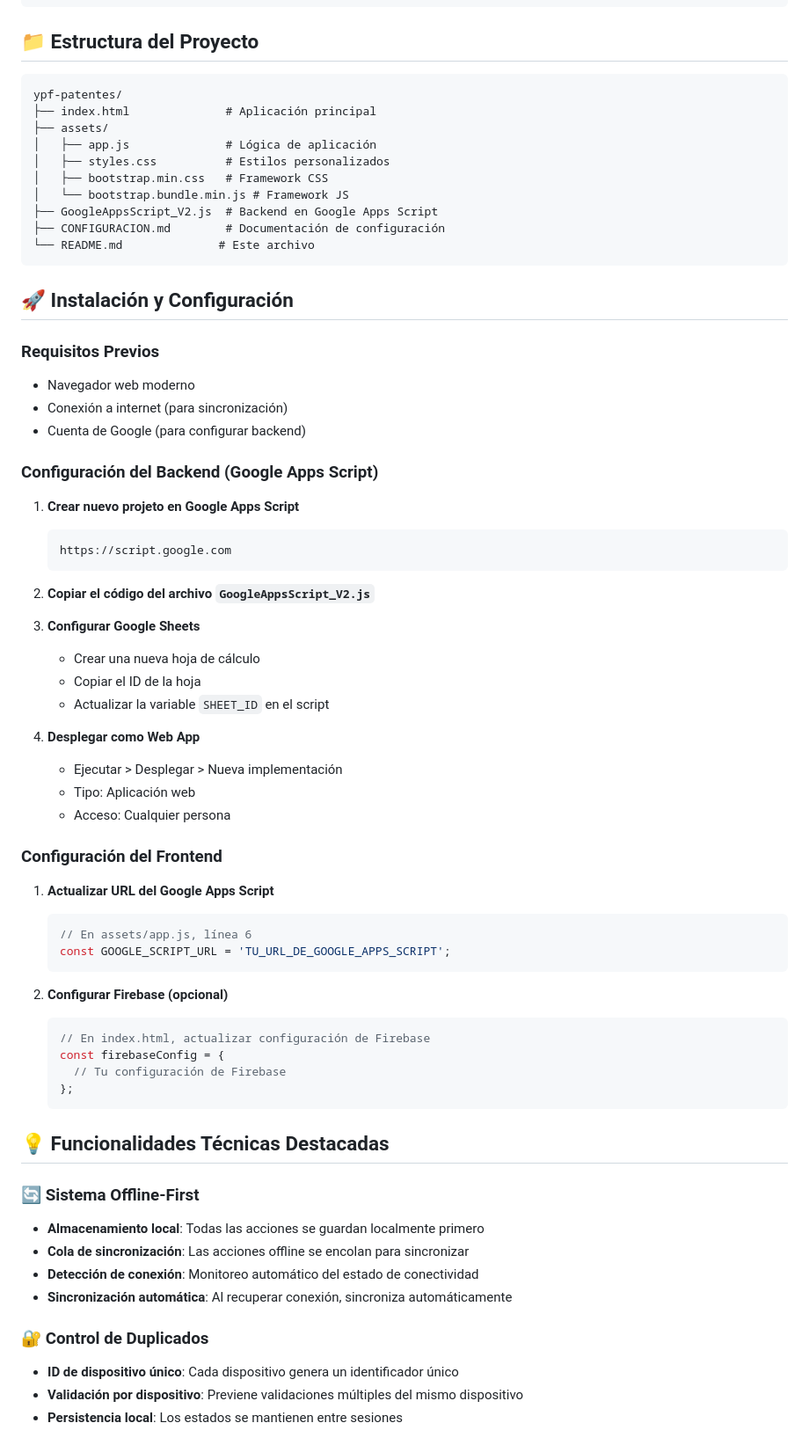
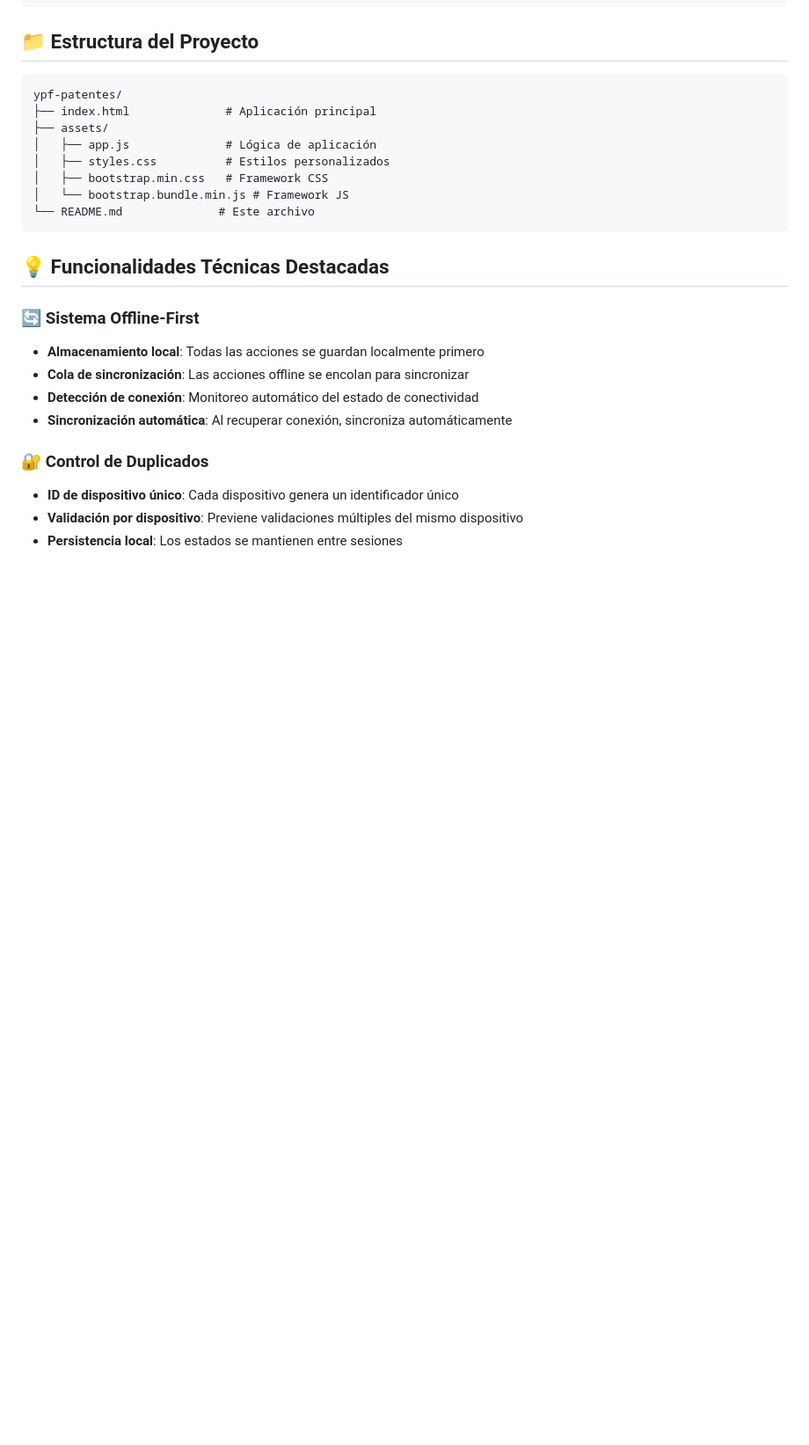
Before and after one commit to paivae/ypf-patentes, a Markdown page: README.md, the part around one of its changes. Shown at 88% size. Drawn GitHub-style; blank space fills up the shorter version.

````diff
--- a/README.md
+++ b/README.md
@@ -83,52 +83,8 @@ ypf-patentes/
 │   ├── styles.css          # Estilos personalizados
 │   ├── bootstrap.min.css   # Framework CSS
 │   └── bootstrap.bundle.min.js # Framework JS
-├── GoogleAppsScript_V2.js  # Backend en Google Apps Script
-├── CONFIGURACION.md        # Documentación de configuración
 └── README.md              # Este archivo
 ```
-
-## 🚀 Instalación y Configuración
-
-### Requisitos Previos
-- Navegador web moderno
-- Conexión a internet (para sincronización)
-- Cuenta de Google (para configurar backend)
-
-### Configuración del Backend (Google Apps Script)
-
-1. **Crear nuevo projeto en Google Apps Script**
-   ```
-   https://script.google.com
-   ```
-
-2. **Copiar el código del archivo `GoogleAppsScript_V2.js`**
-
-3. **Configurar Google Sheets**
-   - Crear una nueva hoja de cálculo
-   - Copiar el ID de la hoja
-   - Actualizar la variable `SHEET_ID` en el script
-
-4. **Desplegar como Web App**
-   - Ejecutar > Desplegar > Nueva implementación
-   - Tipo: Aplicación web
-   - Acceso: Cualquier persona
-
-### Configuración del Frontend
-
-1. **Actualizar URL del Google Apps Script**
-   ```javascript
-   // En assets/app.js, línea 6
-   const GOOGLE_SCRIPT_URL = 'TU_URL_DE_GOOGLE_APPS_SCRIPT';
-   ```
-
-2. **Configurar Firebase (opcional)**
-   ```javascript
-   // En index.html, actualizar configuración de Firebase
-   const firebaseConfig = {
-     // Tu configuración de Firebase
-   };
-   ```
 
 ## 💡 Funcionalidades Técnicas Destacadas
 
````
Also changed, not shown: other parts of README.md (+1 -89 lines).
